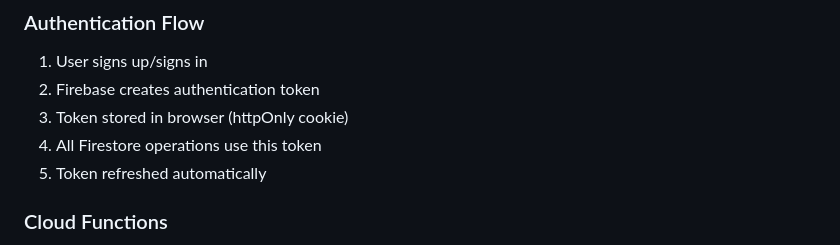
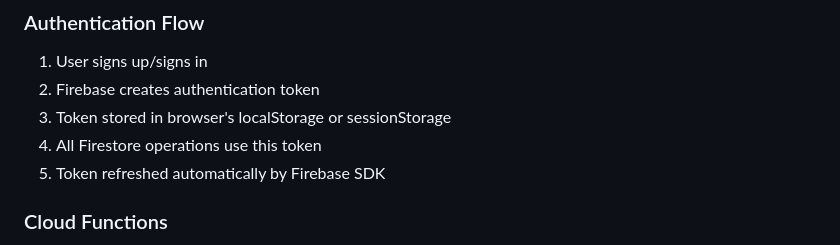
Before and after one commit to kartikmehta15/goal-water-intake, a Markdown page: .github/copilot-instructions.md, the part around the change. Rendered like a GitHub page.

Commit message:
Fix Firebase authentication token storage description
Co-authored-by: kartikmehta15 <4344872+kartikmehta15@users.noreply.github.com>

```diff
--- a/.github/copilot-instructions.md
+++ b/.github/copilot-instructions.md
@@ -262,9 +262,9 @@ When adding features or making changes:
 
 1. User signs up/signs in
 2. Firebase creates authentication token
-3. Token stored in browser (httpOnly cookie)
+3. Token stored in browser's localStorage or sessionStorage
 4. All Firestore operations use this token
-5. Token refreshed automatically
+5. Token refreshed automatically by Firebase SDK
 
 ### Cloud Functions
 
```
